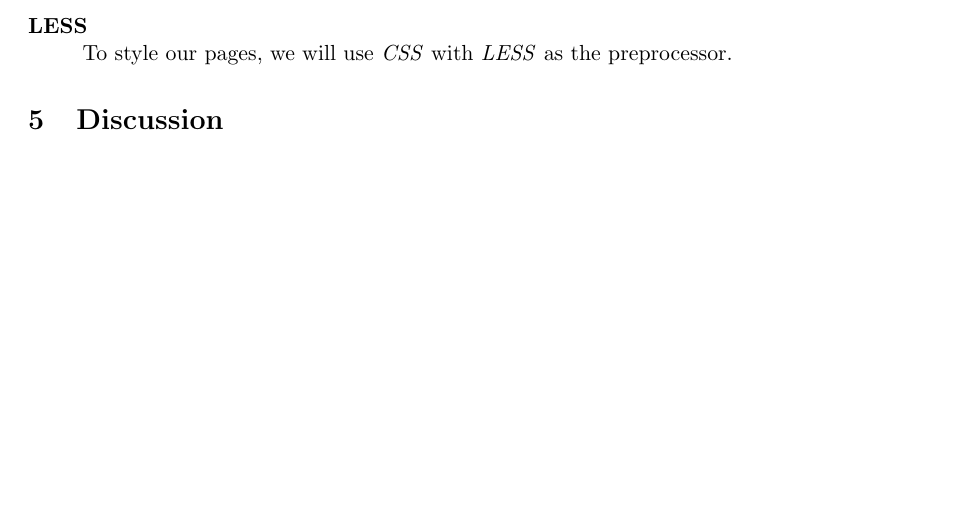
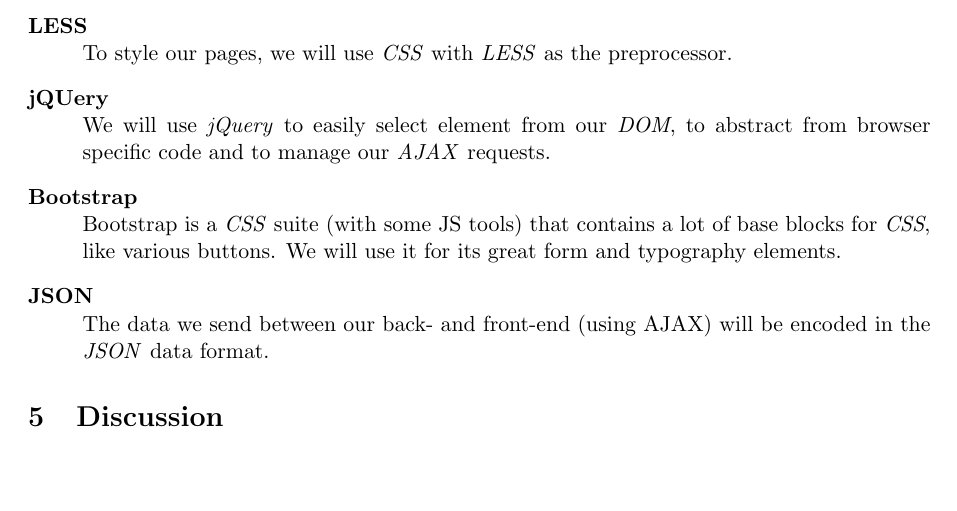
Before and after one commit to timvdalen/2II25-project, a LaTeX document (proposal/report.tex, which reads proposal/sections/tools.tex): part of page 2 of 2, cut so that both start at the same text. Compiled offline with pdfLaTeX.

Commit message:
Added some more tools

```diff
--- a/proposal/sections/tools.tex
+++ b/proposal/sections/tools.tex
@@ -12,4 +12,14 @@
 
 	\item[LESS]\hfill\\
 		To style our pages, we will use \textit{CSS} with \textit{LESS} as the preprocessor.
+
+	\item[jQUery]\hfill\\
+		We will use \textit{jQuery} to easily select element from our \textit{DOM}, to abstract from browser specific code and to manage our \textit{AJAX} requests.
+
+	\item[Bootstrap]\hfill\\
+		Bootstrap is a \textit{CSS} suite (with some JS tools) that contains a lot of base blocks for \textit{CSS}, like various buttons.
+		We will use it for its great form and typography elements.
+
+	\item[JSON]\hfill\\
+		The data we send between our back- and front-end (using AJAX) will be encoded in the \textit{JSON} data format.
 \end{description}
```
